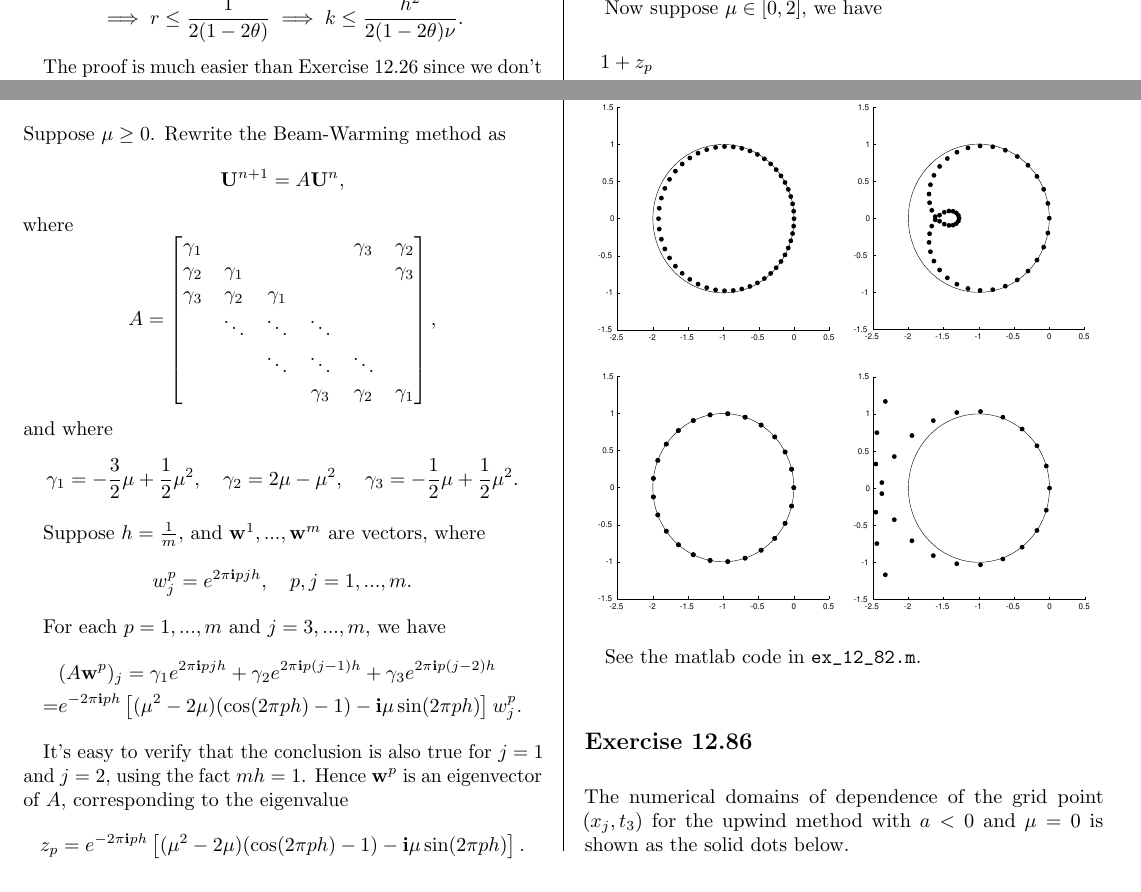
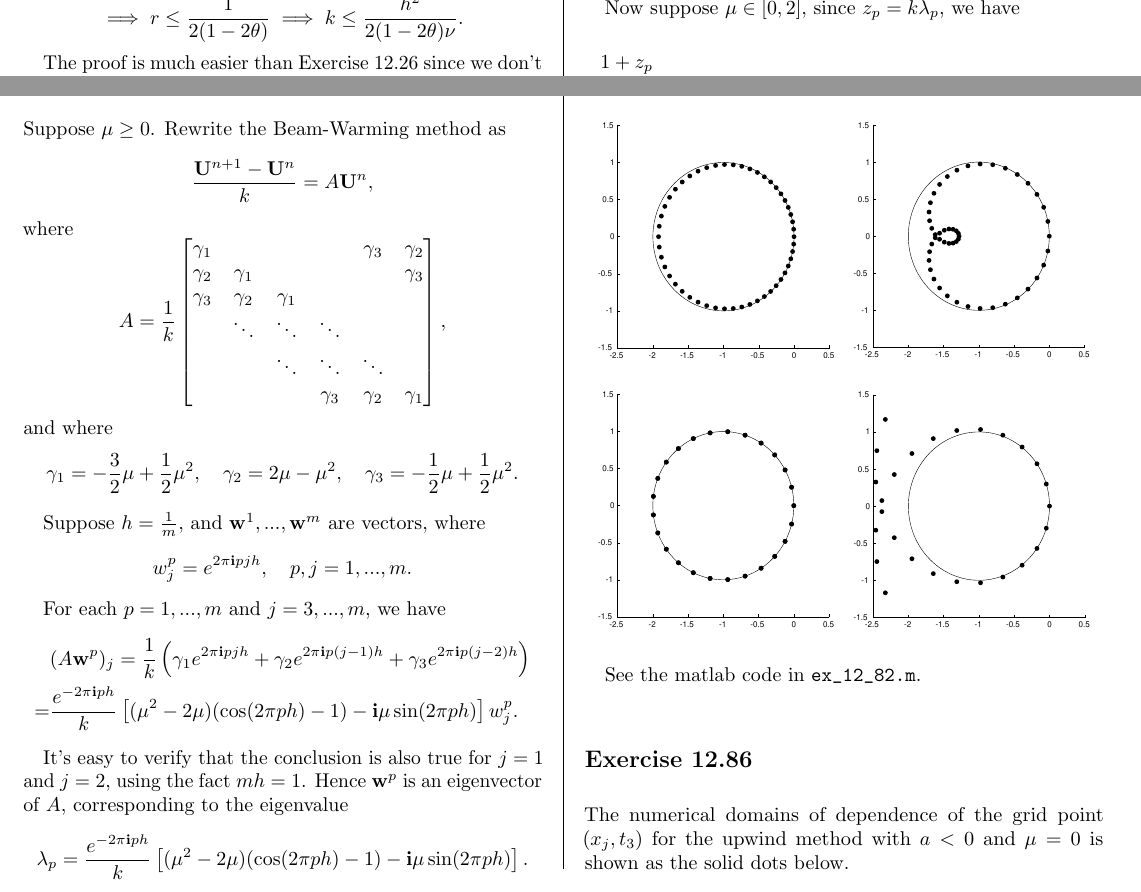
Before and after one commit to EbolaEmperor/Numerical-PDE, a LaTeX problem sheet (Homework 5 - MOL/report.tex): two parts of page 2 of 5, joined at a grey line, cut so that both start at the same text. Compiled offline with pdfLaTeX.

Commit message:
correct some typos

```diff
--- a/Homework 5 - MOL/report.tex
+++ b/Homework 5 - MOL/report.tex
@@ -153,11 +153,11 @@ where the final step follows from $u_t=-au_x$ and $u_{tt}=-au_{tx}=a^2u_{xx}$. I
 
 Suppose $\mu\geq 0$. Rewrite the Beam-Warming method as
 \begin{equation*}
-    \mathbf{U}^{n+1}=A\mathbf{U}^n,
+    \frac{\mathbf{U}^{n+1}-\mathbf{U}^n}{k}=A\mathbf{U}^n,
 \end{equation*}
 where
 \begin{equation*}
-    A=\begin{bmatrix}
+    A=\frac{1}{k}\begin{bmatrix}
         \gamma_1 &          &          &          & \gamma_3 & \gamma_2\\
         \gamma_2 & \gamma_1 &          &          &          & \gamma_3\\
         \gamma_3 & \gamma_2 & \gamma_1 & \\
@@ -178,16 +178,16 @@ Suppose $h=\frac{1}{m}$, and $\mathbf{w}^1,...,\mathbf{w}^m$ are vectors, where
 
 For each $p=1,...,m$ and $j=3,...,m$, we have
 \begin{align*}
-    &(A\mathbf{w}^p)_j = \gamma_1e^{2\pi\mathbf{i}pjh} + \gamma_2e^{2\pi\mathbf{i}p(j-1)h} + \gamma_3e^{2\pi\mathbf{i}p(j-2)h}\\
-    =& e^{-2\pi\mathbf{i}ph}\left[(\mu^2-2\mu)(\cos(2\pi ph)-1)-\mathbf{i}\mu\sin(2\pi ph)\right]w^p_j.
+    &(A\mathbf{w}^p)_j = \frac{1}{k}\left(\gamma_1e^{2\pi\mathbf{i}pjh} + \gamma_2e^{2\pi\mathbf{i}p(j-1)h} + \gamma_3e^{2\pi\mathbf{i}p(j-2)h}\right)\\
+    =& \frac{e^{-2\pi\mathbf{i}ph}}{k}\left[(\mu^2-2\mu)(\cos(2\pi ph)-1)-\mathbf{i}\mu\sin(2\pi ph)\right]w^p_j.
 \end{align*}
 
 It's easy to verify that the conclusion is also true for $j=1$ and $j=2$, using the fact $mh=1$. Hence $\mathbf{w}^p$ is an eigenvector of $A$, corresponding to the eigenvalue
 \begin{equation*}
-    z_p=e^{-2\pi\mathbf{i}ph}\left[(\mu^2-2\mu)(\cos(2\pi ph)-1)-\mathbf{i}\mu\sin(2\pi ph)\right].
+    \lambda_p=\frac{e^{-2\pi\mathbf{i}ph}}{k}\left[(\mu^2-2\mu)(\cos(2\pi ph)-1)-\mathbf{i}\mu\sin(2\pi ph)\right].
 \end{equation*}
 
-Now suppose $\mu\in[0,2]$, we have
+Now suppose $\mu\in[0,2]$, since $z_p=k\lambda_p$, we have
 \begin{align*}
     &1+z_p \\
     =& e^{-2\pi\mathbf{i}ph}\left[(\mu^2-2\mu)(\cos(2\pi ph)-1)-\mathbf{i}\mu\sin(2\pi ph)+e^{2\pi\mathbf{i}ph}\right]\\
```
Also changed, not shown: Homework 5 - MOL/report.pdf, Homework 5 - MOL/report.tex (6 more changed lines).
